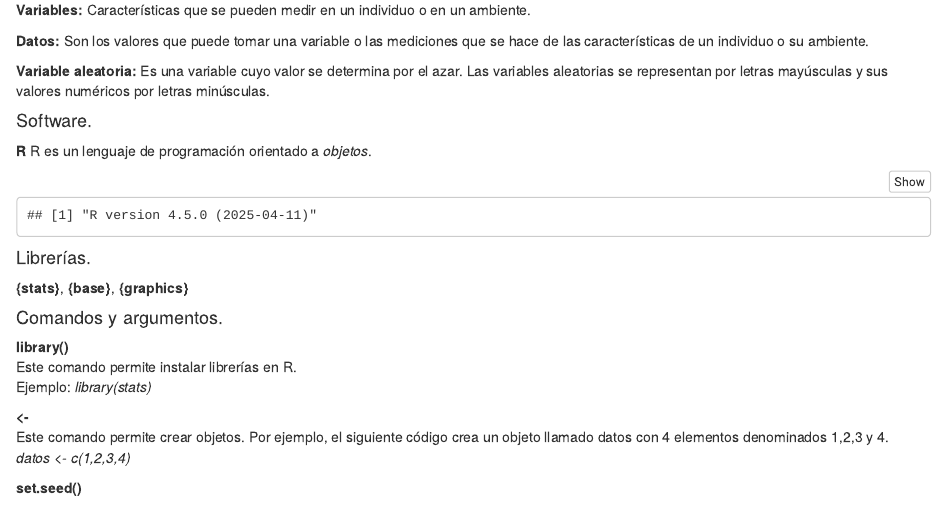
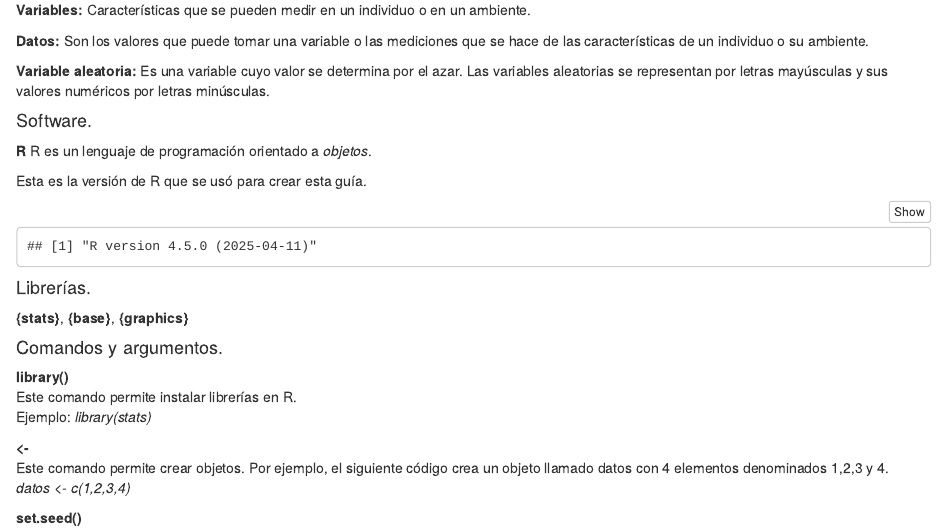
Before and after one commit to ValparaisoDataScience/2021_MetodosNoParametricos, an R Markdown document (Class_02/Clase_2_inicio_proyecto_R.Rmd): the page in a window 1100 px wide, from 360 px down. Rendered offline with R 4.5, knitr and Pandoc, with nearby package versions.

Commit message:
R version added

````diff
--- a/Class_02/Clase_2_inicio_proyecto_R.Rmd
+++ b/Class_02/Clase_2_inicio_proyecto_R.Rmd
@@ -32,6 +32,7 @@ output:
 **R**
 R es un lenguaje de programación orientado a *objetos*.
 
+Esta es la versión de R que se usó para crear esta guía.
 ```{r, echo=TRUE}
 R.version.string
 ```
````
